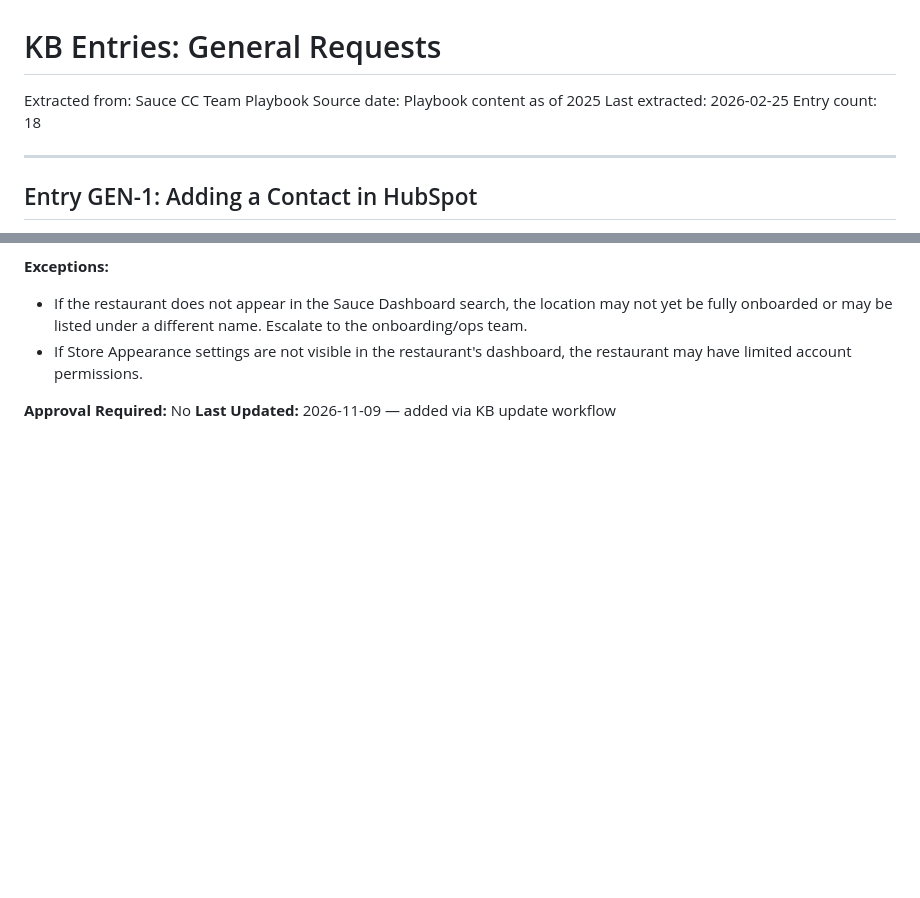
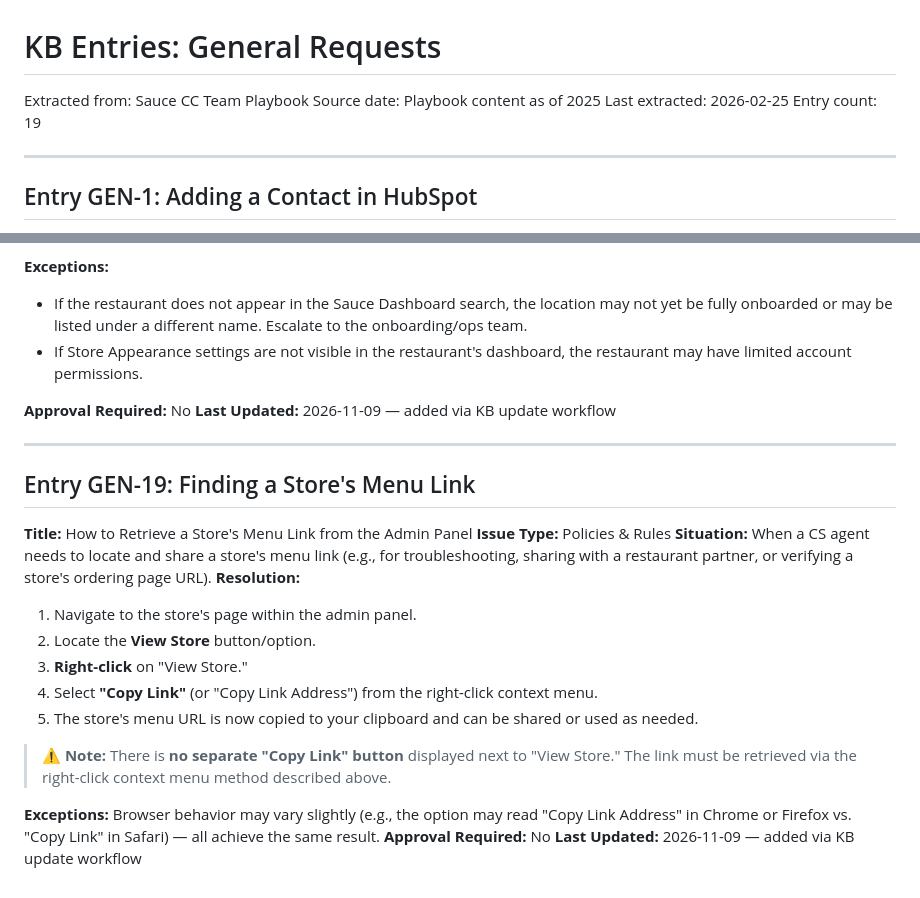
Before and after one commit to jboock-prog/sauce-cs-kb, a Markdown page: kb-general.md, 2 parts joined by grey strips. GitHub-like rendering; blank space fills up the shorter version.

Commit message:
kb-update: Entry GEN-19: Finding a Store's Menu Link

```diff
--- a/kb-general.md
+++ b/kb-general.md
@@ -3,7 +3,7 @@
 Extracted from: Sauce CC Team Playbook
 Source date: Playbook content as of 2025
 Last extracted: 2026-02-25
-Entry count: 18
+Entry count: 19
 
 ---
 
@@ -376,3 +376,24 @@ To view the spam folder: HubSpot Inbox → "More" tab → Spam.
 
 **Approval Required:** No
 **Last Updated:** 2026-11-09 — added via KB update workflow
+
+
+---
+
+## Entry GEN-19: Finding a Store's Menu Link
+
+**Title:** How to Retrieve a Store's Menu Link from the Admin Panel
+**Issue Type:** Policies & Rules
+**Situation:** When a CS agent needs to locate and share a store's menu link (e.g., for troubleshooting, sharing with a restaurant partner, or verifying a store's ordering page URL).
+**Resolution:**
+1. Navigate to the store's page within the admin panel.
+2. Locate the **View Store** button/option.
+3. **Right-click** on "View Store."
+4. Select **"Copy Link"** (or "Copy Link Address") from the right-click context menu.
+5. The store's menu URL is now copied to your clipboard and can be shared or used as needed.
+
+> ⚠️ **Note:** There is **no separate "Copy Link" button** displayed next to "View Store." The link must be retrieved via the right-click context menu method described above.
+
+**Exceptions:** Browser behavior may vary slightly (e.g., the option may read "Copy Link Address" in Chrome or Firefox vs. "Copy Link" in Safari) — all achieve the same result.
+**Approval Required:** No
+**Last Updated:** 2026-11-09 — added via KB update workflow
```
